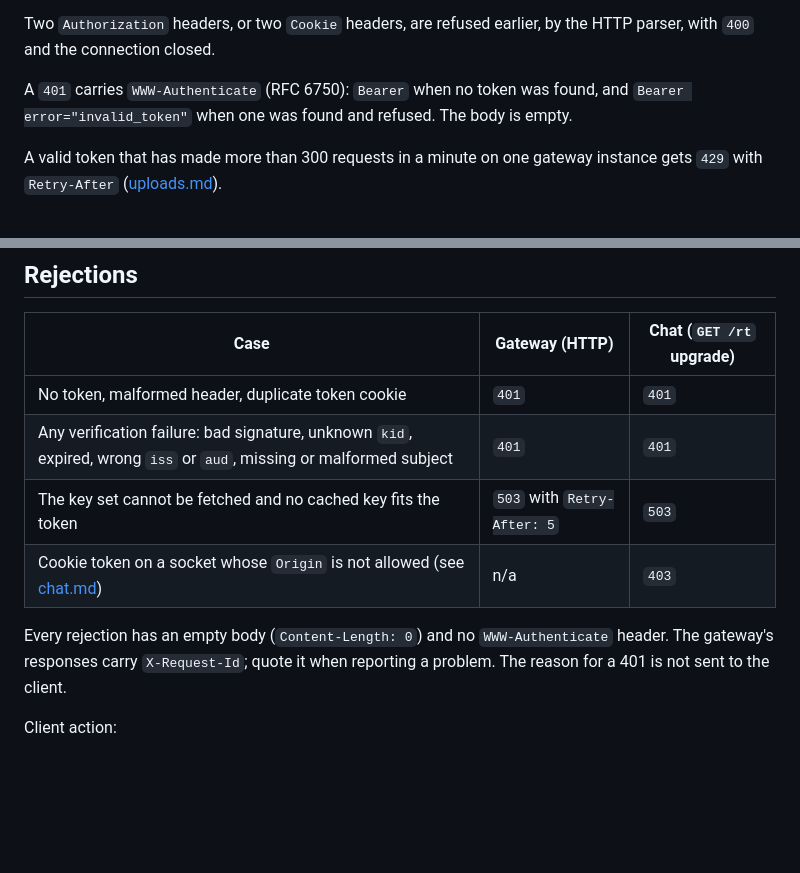
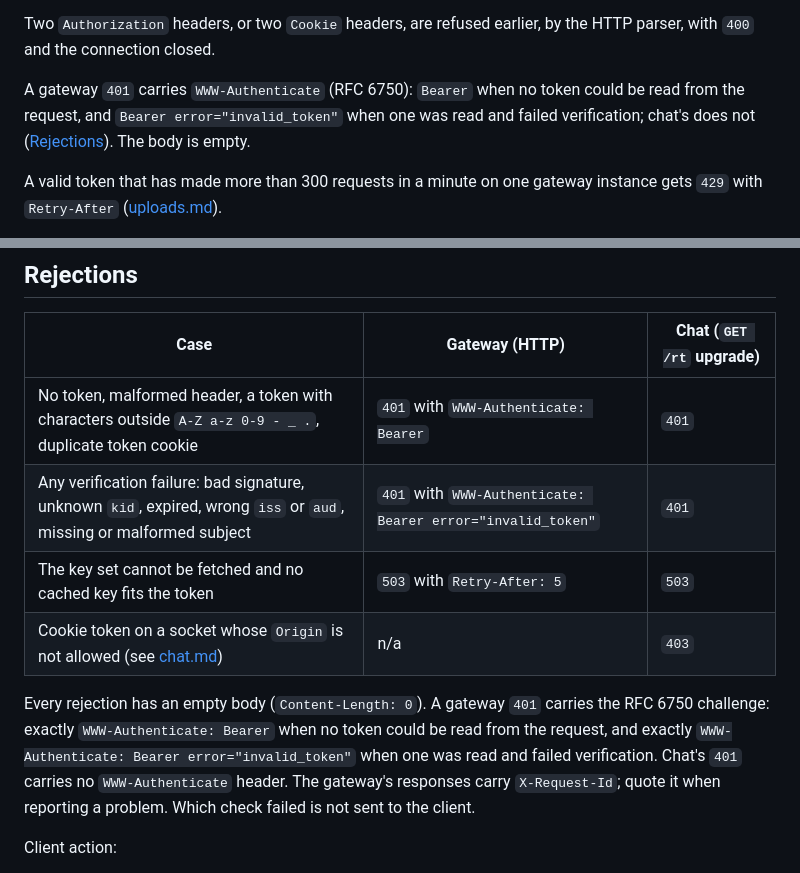
Before and after one commit to Jerome-Joseph-1/ULW-Video-Streaming-Platform, a Markdown page: docs/integration/auth.md, 2 parts joined by grey strips. Drawn GitHub-style; blank space fills up the shorter version.

Commit message:
docs(auth): the gateway's 401 carries a bearer challenge (#69)

```diff
--- a/docs/integration/auth.md
+++ b/docs/integration/auth.md
@@ -26,8 +26,9 @@ A request is refused with `401` when:
 Two `Authorization` headers, or two `Cookie` headers, are refused earlier, by the HTTP parser,
 with `400` and the connection closed.
 
-A `401` carries `WWW-Authenticate` (RFC 6750): `Bearer` when no token was found, and
-`Bearer error="invalid_token"` when one was found and refused. The body is empty.
+A gateway `401` carries `WWW-Authenticate` (RFC 6750): `Bearer` when no token could be read
+from the request, and `Bearer error="invalid_token"` when one was read and failed verification;
+chat's does not ([Rejections](#rejections)). The body is empty.
 
 A valid token that has made more than 300 requests in a minute on one gateway instance gets
 `429` with `Retry-After` ([uploads.md](uploads.md#limits-and-admission)).
@@ -113,14 +114,16 @@ it before issuing tokens with it.
 
 | Case | Gateway (HTTP) | Chat (`GET /rt` upgrade) |
 |---|---|---|
-| No token, malformed header, duplicate token cookie | `401` | `401` |
-| Any verification failure: bad signature, unknown `kid`, expired, wrong `iss` or `aud`, missing or malformed subject | `401` | `401` |
+| No token, malformed header, a token with characters outside `A-Z a-z 0-9 - _ .`, duplicate token cookie | `401` with `WWW-Authenticate: Bearer` | `401` |
+| Any verification failure: bad signature, unknown `kid`, expired, wrong `iss` or `aud`, missing or malformed subject | `401` with `WWW-Authenticate: Bearer error="invalid_token"` | `401` |
 | The key set cannot be fetched and no cached key fits the token | `503` with `Retry-After: 5` | `503` |
 | Cookie token on a socket whose `Origin` is not allowed (see [chat.md](chat.md)) | n/a | `403` |
 
-Every rejection has an empty body (`Content-Length: 0`) and no `WWW-Authenticate` header. The
-gateway's responses carry `X-Request-Id`; quote it when reporting a problem. The reason for a
-401 is not sent to the client.
+Every rejection has an empty body (`Content-Length: 0`). A gateway `401` carries the RFC 6750
+challenge: exactly `WWW-Authenticate: Bearer` when no token could be read from the request, and
+exactly `WWW-Authenticate: Bearer error="invalid_token"` when one was read and failed
+verification. Chat's `401` carries no `WWW-Authenticate` header. The gateway's responses carry
+`X-Request-Id`; quote it when reporting a problem. Which check failed is not sent to the client.
 
 Client action:
 
```
Also changed, not shown: other parts of docs/integration/auth.md (+1 -1 lines).
